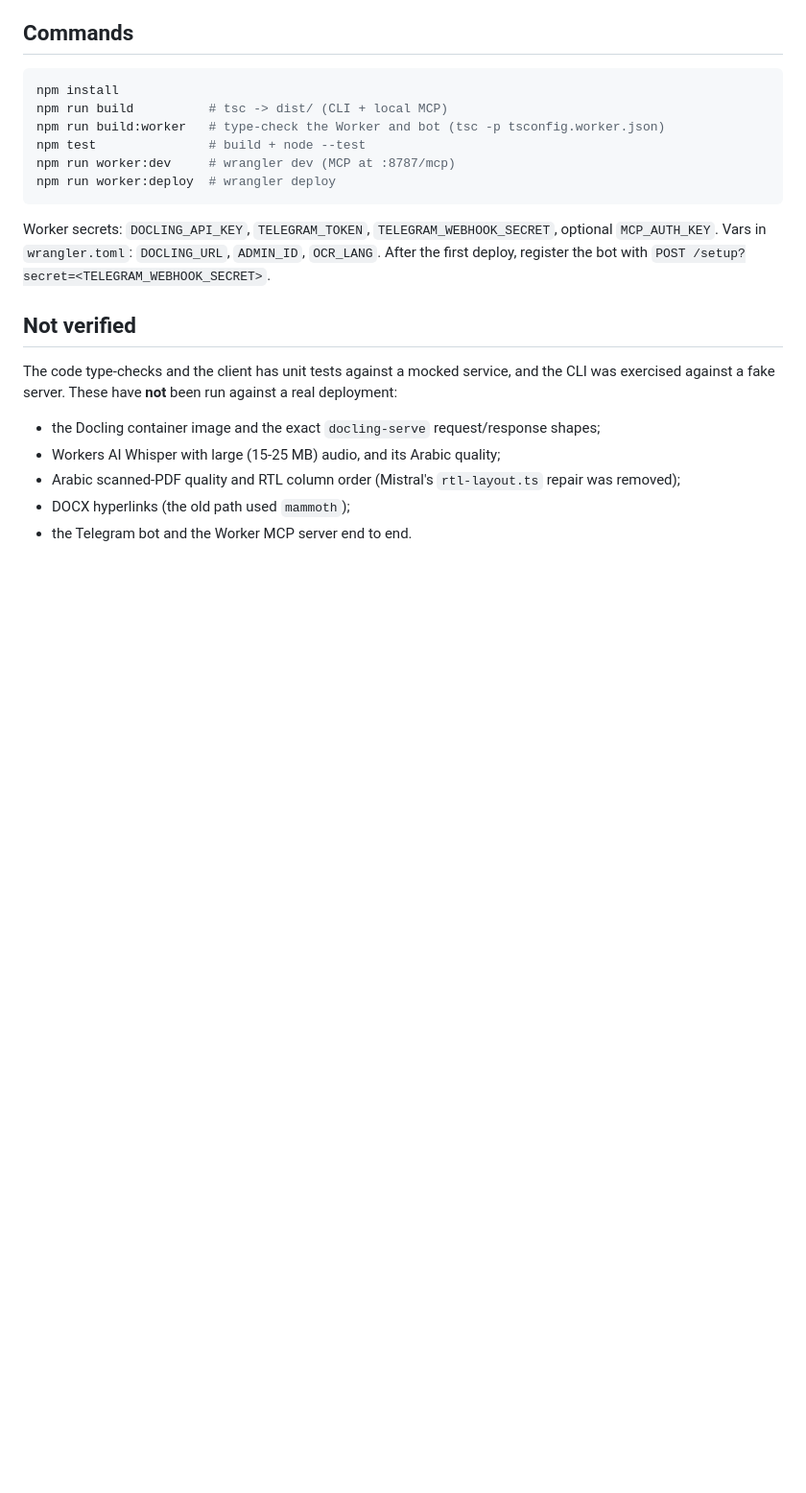
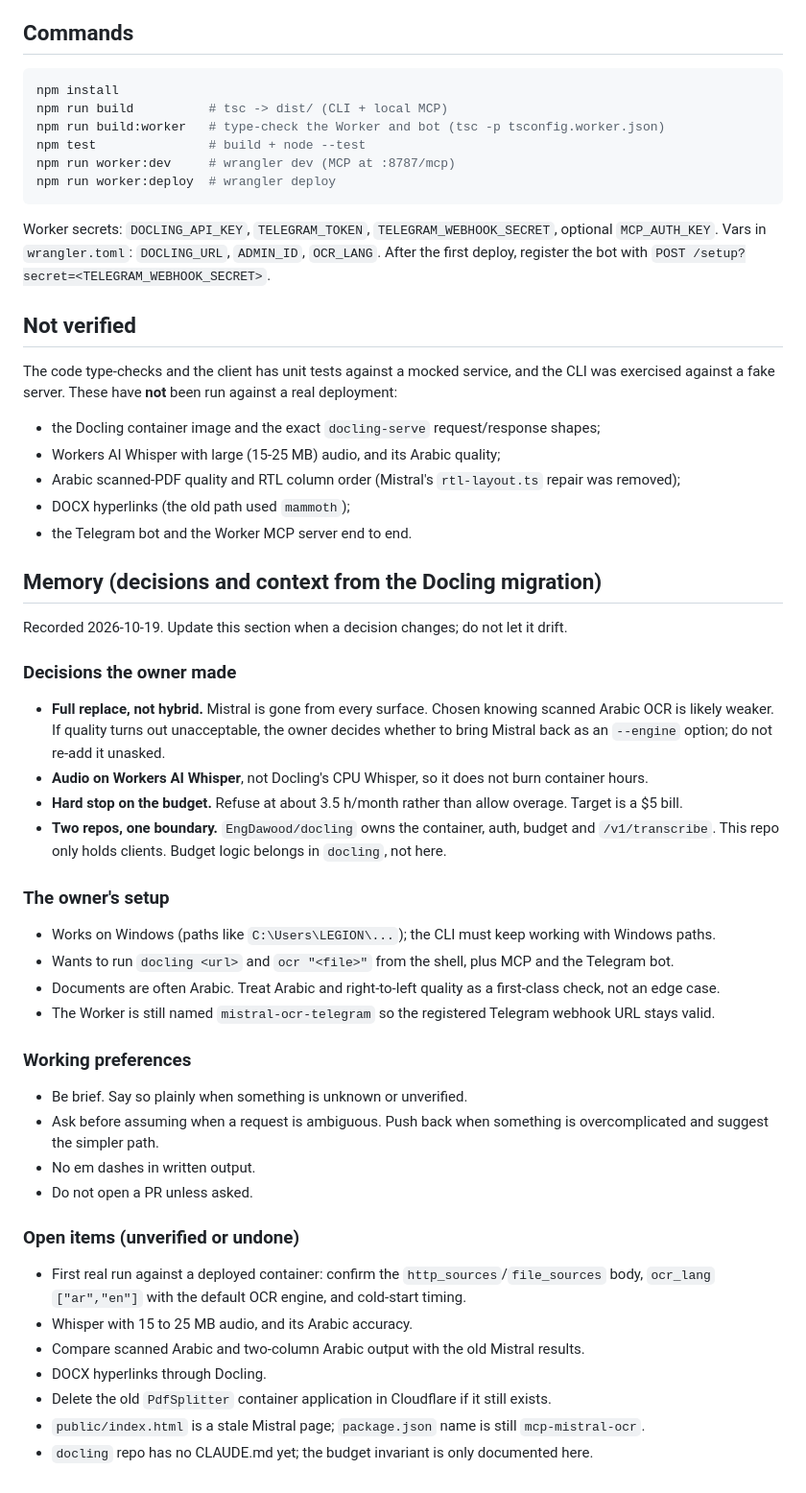
Before and after one commit to EngDawood/mcp-mistral-ocr, a Markdown page: CLAUDE.md, the part around the change. Shown at 96% size. Rendered like a GitHub page; blank space fills up the shorter version.

Commit message:
Record Docling migration decisions and open items in CLAUDE.md

```diff
--- a/CLAUDE.md
+++ b/CLAUDE.md
@@ -104,3 +104,39 @@ against a fake server. These have **not** been run against a real deployment:
 - Arabic scanned-PDF quality and RTL column order (Mistral's `rtl-layout.ts` repair was removed);
 - DOCX hyperlinks (the old path used `mammoth`);
 - the Telegram bot and the Worker MCP server end to end.
+
+## Memory (decisions and context from the Docling migration)
+
+Recorded 2026-10-19. Update this section when a decision changes; do not let it drift.
+
+### Decisions the owner made
+- **Full replace, not hybrid.** Mistral is gone from every surface. Chosen knowing scanned Arabic OCR is
+  likely weaker. If quality turns out unacceptable, the owner decides whether to bring Mistral back as an
+  `--engine` option; do not re-add it unasked.
+- **Audio on Workers AI Whisper**, not Docling's CPU Whisper, so it does not burn container hours.
+- **Hard stop on the budget.** Refuse at about 3.5 h/month rather than allow overage. Target is a $5 bill.
+- **Two repos, one boundary.** `EngDawood/docling` owns the container, auth, budget and `/v1/transcribe`.
+  This repo only holds clients. Budget logic belongs in `docling`, not here.
+
+### The owner's setup
+- Works on Windows (paths like `C:\Users\LEGION\...`); the CLI must keep working with Windows paths.
+- Wants to run `docling <url>` and `ocr "<file>"` from the shell, plus MCP and the Telegram bot.
+- Documents are often Arabic. Treat Arabic and right-to-left quality as a first-class check, not an edge case.
+- The Worker is still named `mistral-ocr-telegram` so the registered Telegram webhook URL stays valid.
+
+### Working preferences
+- Be brief. Say so plainly when something is unknown or unverified.
+- Ask before assuming when a request is ambiguous. Push back when something is overcomplicated and
+  suggest the simpler path.
+- No em dashes in written output.
+- Do not open a PR unless asked.
+
+### Open items (unverified or undone)
+- First real run against a deployed container: confirm the `http_sources`/`file_sources` body, `ocr_lang`
+  `["ar","en"]` with the default OCR engine, and cold-start timing.
+- Whisper with 15 to 25 MB audio, and its Arabic accuracy.
+- Compare scanned Arabic and two-column Arabic output with the old Mistral results.
+- DOCX hyperlinks through Docling.
+- Delete the old `PdfSplitter` container application in Cloudflare if it still exists.
+- `public/index.html` is a stale Mistral page; `package.json` name is still `mcp-mistral-ocr`.
+- `docling` repo has no CLAUDE.md yet; the budget invariant is only documented here.
```
